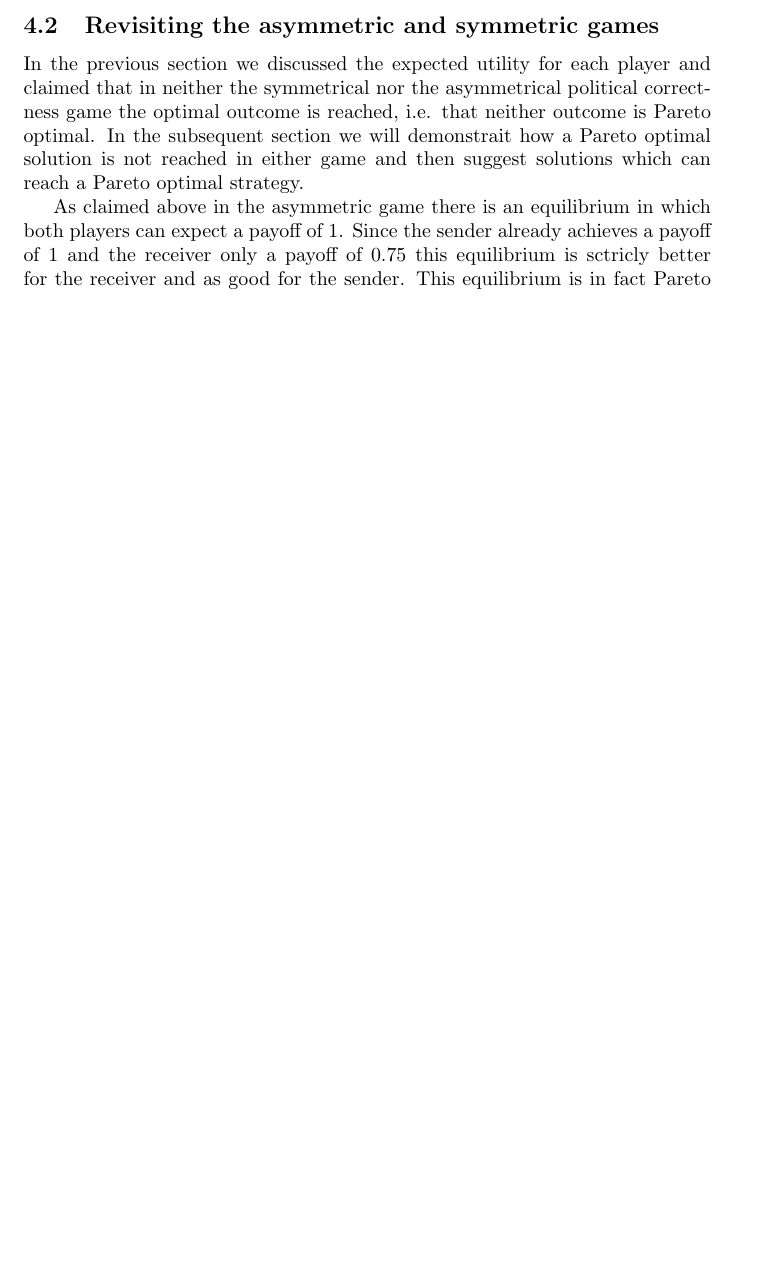
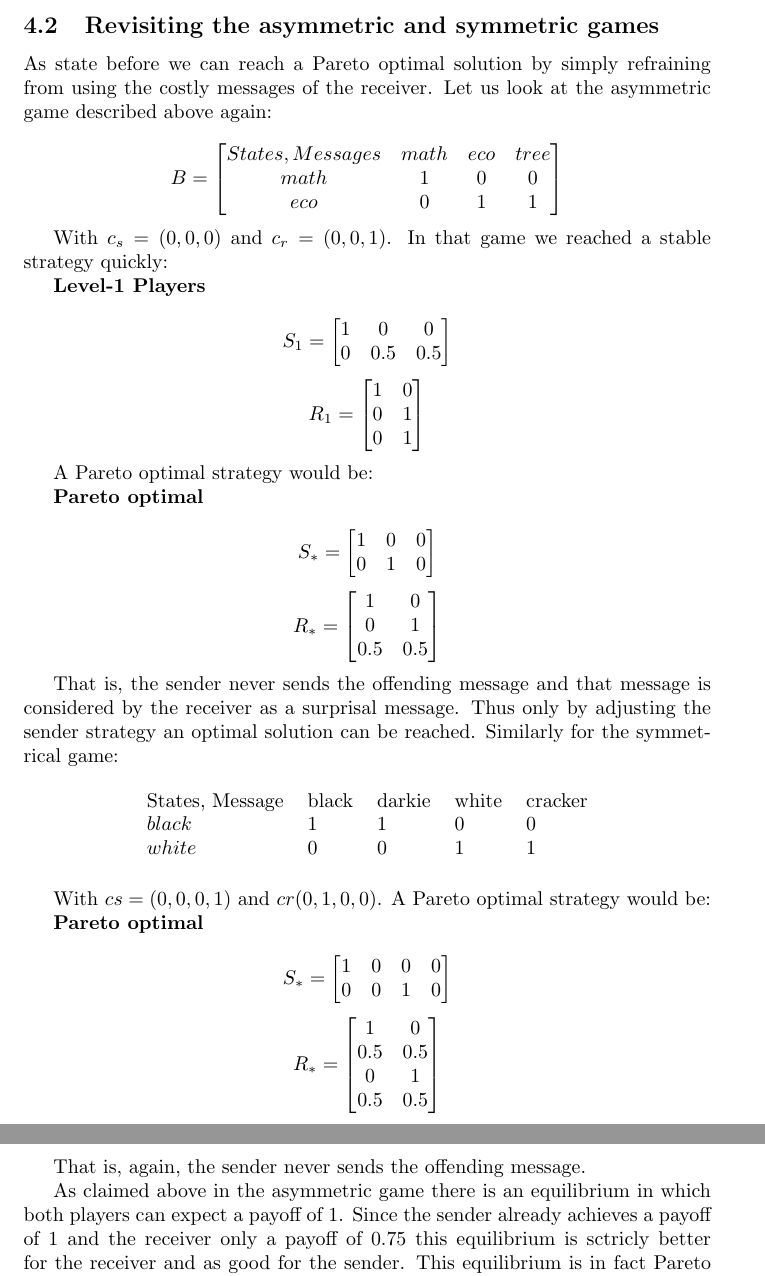
Before and after one commit to franciswhite/January-Project, a LaTeX document (main_report.tex): part of page 11 of 14 before the commit and two parts of pages 11 and 12 of 14 after it, the two joined at a grey line, cut so that both start at the same text, the shorter picture padded with empty space. Compiled offline with pdfLaTeX.

Commit message:
adding some concrete samples for our Pareto optimal solutions.

```diff
--- a/main_report.tex
+++ b/main_report.tex
@@ -266,7 +266,90 @@ Then we define a strategy s to be Pareto optimal there is no other strategy prof
 Now let us look again at our political correctness games and present the Pareto optimal strategies.
 
 \subsection{Revisiting the asymmetric and symmetric games}
-In the previous section we discussed the expected utility for each player and claimed that in neither the symmetrical nor the asymmetrical political correctness game the optimal outcome is reached, i.e. that neither outcome is Pareto optimal. In the subsequent section we will demonstrait how a Pareto optimal solution is not reached in either game and then suggest solutions which can reach a Pareto optimal strategy.
+As state before we can reach a Pareto optimal solution by simply refraining from using the costly messages of the receiver. Let us look at the asymmetric game described above again:
+
+ \begin{equation*}
+ B =
+ \begin{bmatrix}
+
+ States, Messages & math & eco & tree \\
+ math             & 1    & 0   & 0    \\
+ eco              & 0    & 1   & 1
+ \end{bmatrix}
+ \end{equation*}
+
+ With $c_s=(0,0,0)$ and $c_r=(0,0,1)$. In that game we reached a stable strategy quickly:
+
+\textbf{Level-1 Players}\\
+\begin{equation*}
+S_1=
+\begin{bmatrix}
+1 & 0 & 0\\
+0 & 0.5 & 0.5
+\end{bmatrix}
+\end{equation*}
+\begin{equation*}
+R_1=
+\begin{bmatrix}
+1 & 0\\
+0 & 1\\
+0 & 1
+\end{bmatrix}
+\end{equation*}
+
+A Pareto optimal strategy would be:
+
+\textbf{Pareto optimal}\\
+\begin{equation*}
+S_*=
+\begin{bmatrix}
+1 & 0 & 0\\
+0 & 1 & 0
+\end{bmatrix}
+\end{equation*}
+\begin{equation*}
+R_*=
+\begin{bmatrix}
+1 & 0\\
+0 & 1\\
+0.5 & 0.5
+\end{bmatrix}
+\end{equation*}
+
+That is, the sender never sends the offending message and that message is considered by the receiver as a surprisal message. Thus only by adjusting the sender strategy an optimal solution can be reached. Similarly for the symmetrical game:
+
+\begin{table}[h]
+\centering
+\begin{tabular}{lllll}
+States, Message & black & darkie & white & cracker \\
+$black$  & 1      & 1    & 0        & 0   \\
+$white$  & 0     & 0   & 1       & 1
+\end{tabular}
+\end{table}
+
+With $cs=(0,0,0,1)$ and $cr(0,1,0,0)$. A Pareto optimal strategy would be:
+
+\textbf{Pareto optimal}\\
+\begin{equation*}
+S_*=
+\begin{bmatrix}
+1 & 0 & 0 & 0\\
+0 & 0 & 1 & 0
+\end{bmatrix}
+\end{equation*}
+\begin{equation*}
+R_*=
+\begin{bmatrix}
+1 & 0\\
+0.5 & 0.5 \\
+0 & 1\\
+0.5 & 0.5 \\
+\end{bmatrix}
+\end{equation*}
+
+That is, again, the sender never sends the offending message.
+
+% TODO finish below
 
 As claimed above in the asymmetric game there is an equilibrium in which both players can expect a payoff of 1. Since the sender already achieves a payoff of 1 and the receiver only a payoff of 0.75 this equilibrium is sctricly better for the receiver and as good for the sender. This equilibrium is in fact Pareto optimal and strictly better than the previous equilibrium for the receiver. This optimality could be reached by only adjusting the sender strategy so that she never sends the offending message. Still, we don't see this strategy being played, for it is not in the sender's explicit interest and, coincidentally, it is her who wields the power to decide over the matter. This raises questions on how we can make it in the sender's explicit interest to change her strategy to encompass the receiver's interests. In the next section we discuss some ways to achieve this.\\
 In the symmetrical game we observed a similar non-Pareto optimal outcome and claimed that there existed a strictly better strategy which would be Pareto optimal. This is the same strategy as described above in the asymmetrical game. If both players refrain from using harmful/costly messages and instead use other messages which convey the same meaning then a Pareto optimal solution is possible. This could be achvieved by having a pre-game talk in which the two players could agree on using only strategies which both are ok with. This would allow them to move to the pareto optimal equilibrium of strategies. Let us now turn our attention to how we can enforce Pareto optimal solutions.
```
